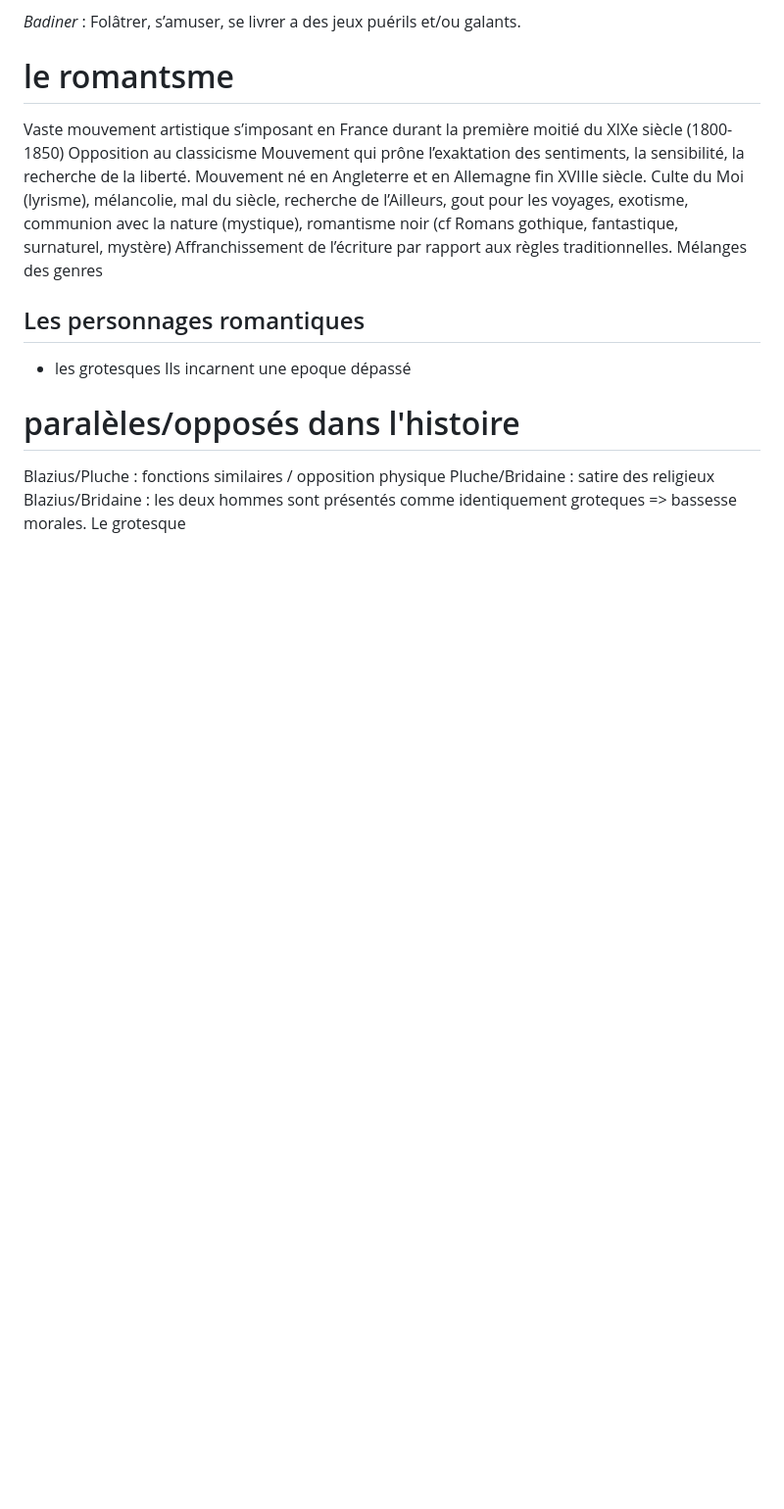
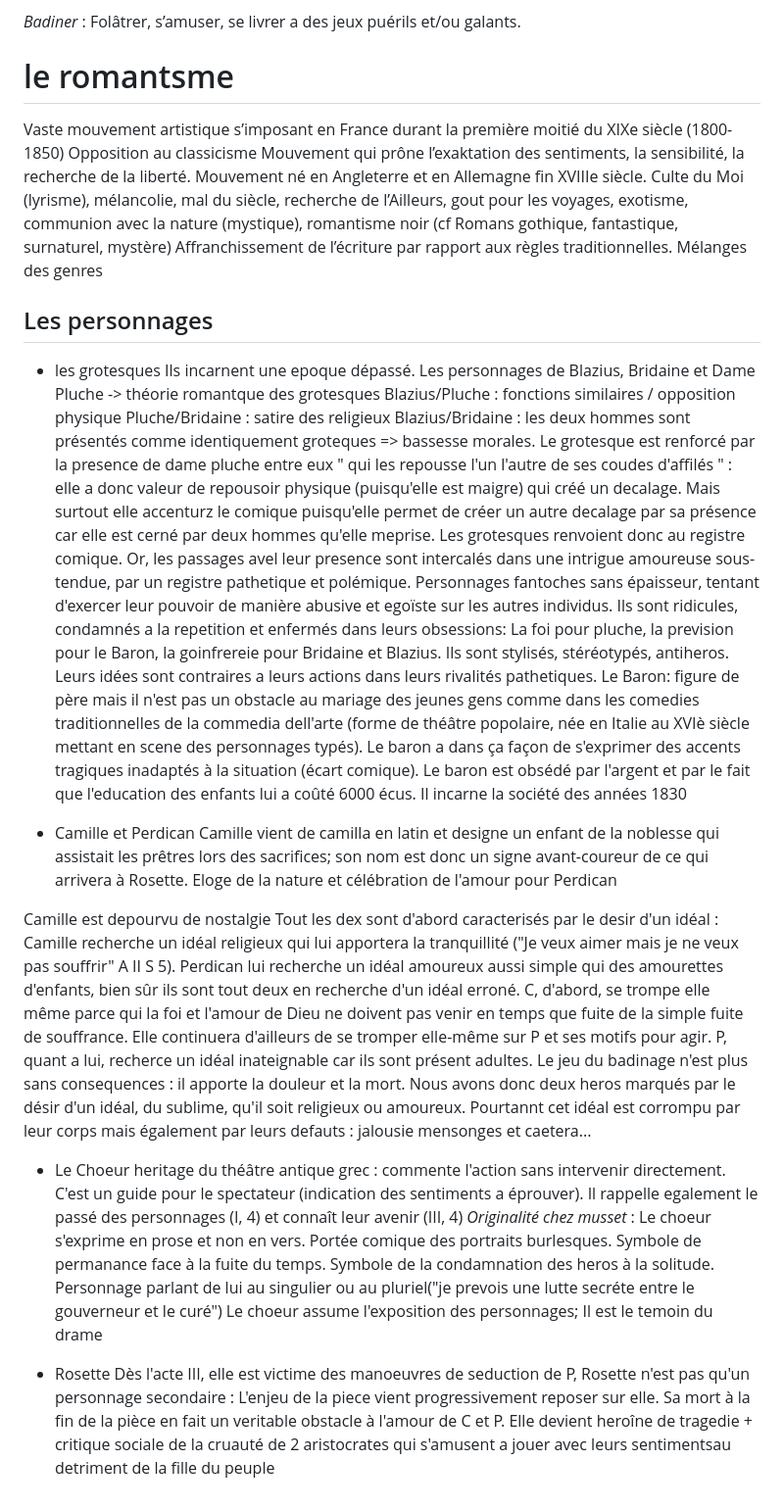
Before and after one commit to whyxxh/school, a Markdown page: francais/Parcours-les-jeux-du-coeur-et-de-la-parole/contexte.md, the part around the change. Shown at 98% size. GitHub-like rendering; blank space fills up the shorter version.

```diff
--- a/francais/Parcours-les-jeux-du-coeur-et-de-la-parole/contexte.md
+++ b/francais/Parcours-les-jeux-du-coeur-et-de-la-parole/contexte.md
@@ -78,14 +78,28 @@ Culte du Moi (lyrisme), mélancolie, mal du siècle, recherche de l’Ailleurs,
 Affranchissement de l’écriture par rapport aux règles traditionnelles.
 Mélanges des genres
 
-## Les personnages romantiques
+## Les personnages
 
 - les grotesques
-Ils incarnent une epoque dépassé
-
-
-# paralèles/opposés dans l'histoire
-
+Ils incarnent une epoque dépassé. Les personnages de Blazius, Bridaine et Dame Pluche -> théorie romantque des grotesques
 Blazius/Pluche : fonctions similaires / opposition physique
 Pluche/Bridaine : satire des religieux
-Blazius/Bridaine :  les deux hommes sont présentés comme identiquement groteques => bassesse morales. Le grotesque
+Blazius/Bridaine :  les deux hommes sont présentés comme identiquement groteques => bassesse morales. Le grotesque est renforcé par la presence de dame pluche entre eux " qui les repousse l'un l'autre de ses coudes d'affilés " : elle a donc valeur de repousoir physique (puisqu'elle est maigre) qui créé un decalage. Mais surtout elle accenturz le comique puisqu'elle permet de créer un autre decalage par sa présence car elle est cerné par deux hommes qu'elle meprise.
+Les grotesques renvoient donc au registre comique. Or, les passages avel leur presence sont intercalés dans une intrigue amoureuse sous-tendue, par un registre pathetique et polémique. Personnages fantoches sans épaisseur, tentant d'exercer leur pouvoir de manière abusive et egoïste sur les autres individus. Ils sont ridicules, condamnés a la repetition et enfermés dans leurs obsessions: La foi pour pluche, la prevision pour le Baron, la goinfrereie pour Bridaine et Blazius. Ils sont stylisés, stéréotypés, antiheros. Leurs idées sont contraires a leurs actions dans leurs rivalités pathetiques.
+Le Baron: figure de père mais il n'est pas un obstacle au mariage des jeunes gens comme dans les comedies traditionnelles de la commedia dell'arte (forme de théâtre popolaire, née en Italie au XVIè siècle mettant en scene des personnages typés). Le baron a dans ça façon de s'exprimer des accents tragiques inadaptés à la situation (écart comique). Le baron est obsédé par l'argent et par le fait que l'education des enfants lui a coûté 6000 écus. Il incarne la société des années 1830
+
+- Camille et Perdican
+Camille vient de camilla en latin et designe un enfant de la noblesse qui assistait les prêtres lors des sacrifices; son nom est donc un signe avant-coureur de ce qui arrivera à Rosette.
+Eloge de la nature et célébration de l'amour pour Perdican
+
+Camille est depourvu de nostalgie
+Tout les dex sont d'abord caracterisés par le desir d'un idéal : Camille recherche un idéal religieux qui lui apportera la tranquillité ("Je veux aimer mais je ne veux pas souffrir" A II S 5). Perdican lui recherche un idéal amoureux aussi simple qui des amourettes d'enfants, bien sûr ils sont tout deux en recherche d'un idéal erroné.
+C, d'abord, se trompe elle même parce qui la foi et l'amour de Dieu ne doivent pas venir en temps que fuite de la simple fuite de souffrance. Elle continuera d'ailleurs de se tromper elle-même sur P et ses motifs pour agir. P, quant a lui, recherce un idéal inateignable car ils sont présent adultes.
+Le jeu du badinage n'est plus sans consequences : il apporte la douleur et la mort. Nous avons donc deux heros marqués par le désir d'un idéal, du sublime, qu'il soit religieux ou amoureux. Pourtannt cet idéal est corrompu par leur corps mais également par leurs defauts : jalousie mensonges et caetera...
+
+- Le Choeur
+heritage du théâtre antique grec : commente l'action sans intervenir directement. C'est un guide pour le spectateur (indication des sentiments a éprouver). Il rappelle egalement le passé des personnages (I, 4) et connaît leur avenir (III, 4)
+*Originalité chez musset* : Le choeur s'exprime en prose et non en vers. Portée comique des portraits burlesques. Symbole de permanance face à la fuite du temps. Symbole de la condamnation des heros à la solitude. Personnage parlant de lui au singulier ou au pluriel("je prevois une lutte secréte entre le gouverneur et le curé") Le choeur assume l'exposition des personnages; Il est le temoin du drame
+
+- Rosette
+Dès l'acte III, elle est victime des manoeuvres de seduction de P, Rosette n'est pas qu'un personnage secondaire : L'enjeu de la piece vient progressivement reposer sur elle. Sa mort à la fin de la pièce en fait un veritable obstacle à l'amour de C et P. Elle devient heroîne de tragedie + critique sociale de la cruauté de 2 aristocrates qui s'amusent a jouer avec leurs sentimentsau detriment de la fille du peuple
```
Also changed, not shown: francais/Parcours-les-jeux-du-coeur-et-de-la-parole/LL4.md (added, +39 -0 lines).
